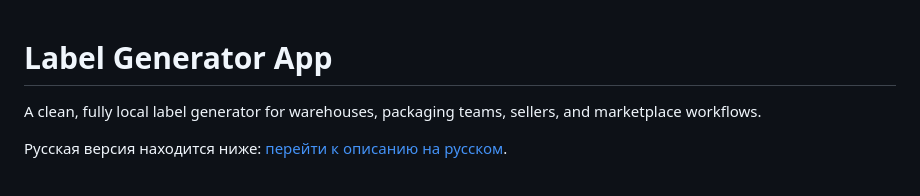
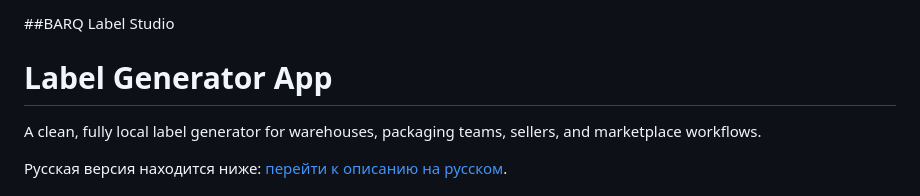
Before and after one commit to dreambulka/Label-Generator-App, a Markdown page: README.md, the part around the change. Drawn GitHub-style.

```diff
--- a/README.md
+++ b/README.md
@@ -1,3 +1,5 @@
+##BARQ Label Studio
+
 # Label Generator App
 
 A clean, fully local label generator for warehouses, packaging teams, sellers, and marketplace workflows.
```
